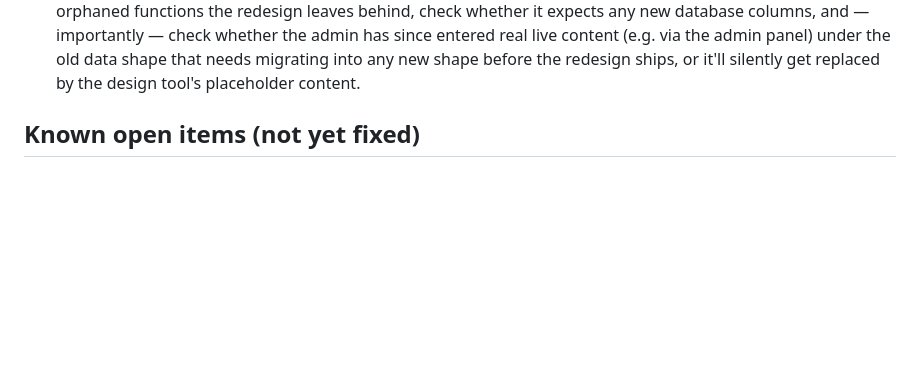
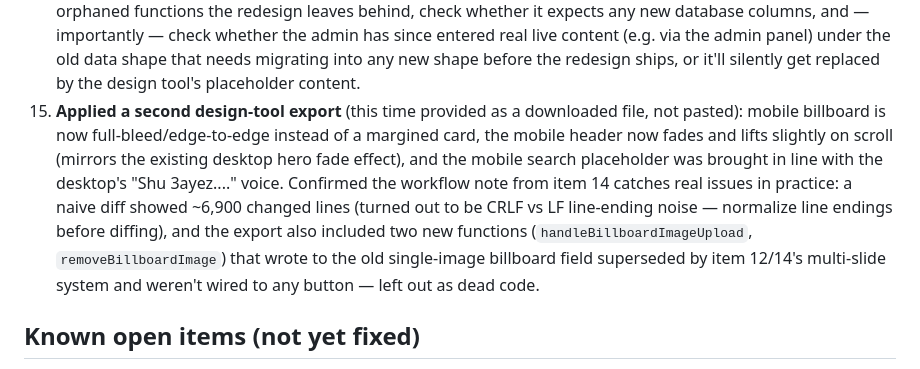
Before and after one commit to hadibaghdadi2005-svg/lebanon-store., a Markdown page: CLAUDE.md, the part around the change. Drawn GitHub-style; blank space fills up the shorter version.

Commit message:
Update project memory with the billboard/mobile-header edit
Co-Authored-By: Claude Sonnet 5 <noreply@anthropic.com>

```diff
--- a/CLAUDE.md
+++ b/CLAUDE.md
@@ -26,6 +26,7 @@ This file is auto-loaded by Claude Code at the start of every session in this re
 12. **Added an admin-editable home page billboard**, later upgraded (via a user-made Claude Design edit, see below) into a multi-slide carousel — image or video slides, each with its own title/subtitle/optional link (to a category or external URL) and button label, auto-rotating with dot navigation, editable from Admin → Settings, shown on both desktop and mobile home. Data lives in `settings.billboard_slides` (a JSON string column) plus a `billboard_enabled` toggle; six earlier single-slide columns (`billboard_title`, `billboard_image_url`, etc.) are still in the table but unused/superseded — safe to ignore or drop later.
 13. **Fixed mobile "Deal of the week" silently defaulting to the catalog's first product** (an espresso machine) whenever nothing was marked Featured, instead of just showing nothing — `mHome()`'s `deal` used to fall back to `PRODUCTS[0]`, so unfeaturing the wrong item wouldn't actually remove it from that slot. Now it only shows an explicitly Featured product. Note: as of this fix, the catalog has only 2 active products (an espresso machine and headphones) and neither is currently marked Featured, so the desktop "Featured" section and mobile "Picked for you" section are intentionally empty until the user marks something Featured again.
 14. **Merged a user-made Claude Design visual redesign** (uploaded as an exported HTML file) into `index.html`: rebrand to "HABIBI" (name, bag logo, "Everything, with love" tagline, "Shu 3ayez...." search placeholder, real contact info in the footer, demo-disclaimer line removed), plus the multi-slide billboard carousel from item 12. Workflow note for next time this happens: a Claude-Design export of this app is a full-file HTML export, not a diff — always diff it against the current `index.html` before replacing anything, check whether it still contains the real Supabase wiring (auth, RLS-safe queries, admin gating) rather than being a stale/mock snapshot, watch for orphaned functions the redesign leaves behind, check whether it expects any new database columns, and — importantly — check whether the admin has since entered real live content (e.g. via the admin panel) under the old data shape that needs migrating into any new shape before the redesign ships, or it'll silently get replaced by the design tool's placeholder content.
+15. **Applied a second design-tool export** (this time provided as a downloaded file, not pasted): mobile billboard is now full-bleed/edge-to-edge instead of a margined card, the mobile header now fades and lifts slightly on scroll (mirrors the existing desktop hero fade effect), and the mobile search placeholder was brought in line with the desktop's "Shu 3ayez...." voice. Confirmed the workflow note from item 14 catches real issues in practice: a naive diff showed ~6,900 changed lines (turned out to be CRLF vs LF line-ending noise — normalize line endings before diffing), and the export also included two new functions (`handleBillboardImageUpload`, `removeBillboardImage`) that wrote to the old single-image billboard field superseded by item 12/14's multi-slide system and weren't wired to any button — left out as dead code.
 
 ## Known open items (not yet fixed)
 - **AI product assistant is still broken** — calls `api.anthropic.com` directly from the browser with no API key. Needs: the user's own Anthropic API key (Claude does not obtain/handle API keys directly), plus a Supabase Edge Function to hold it server-side and proxy the request (not built yet).
```
